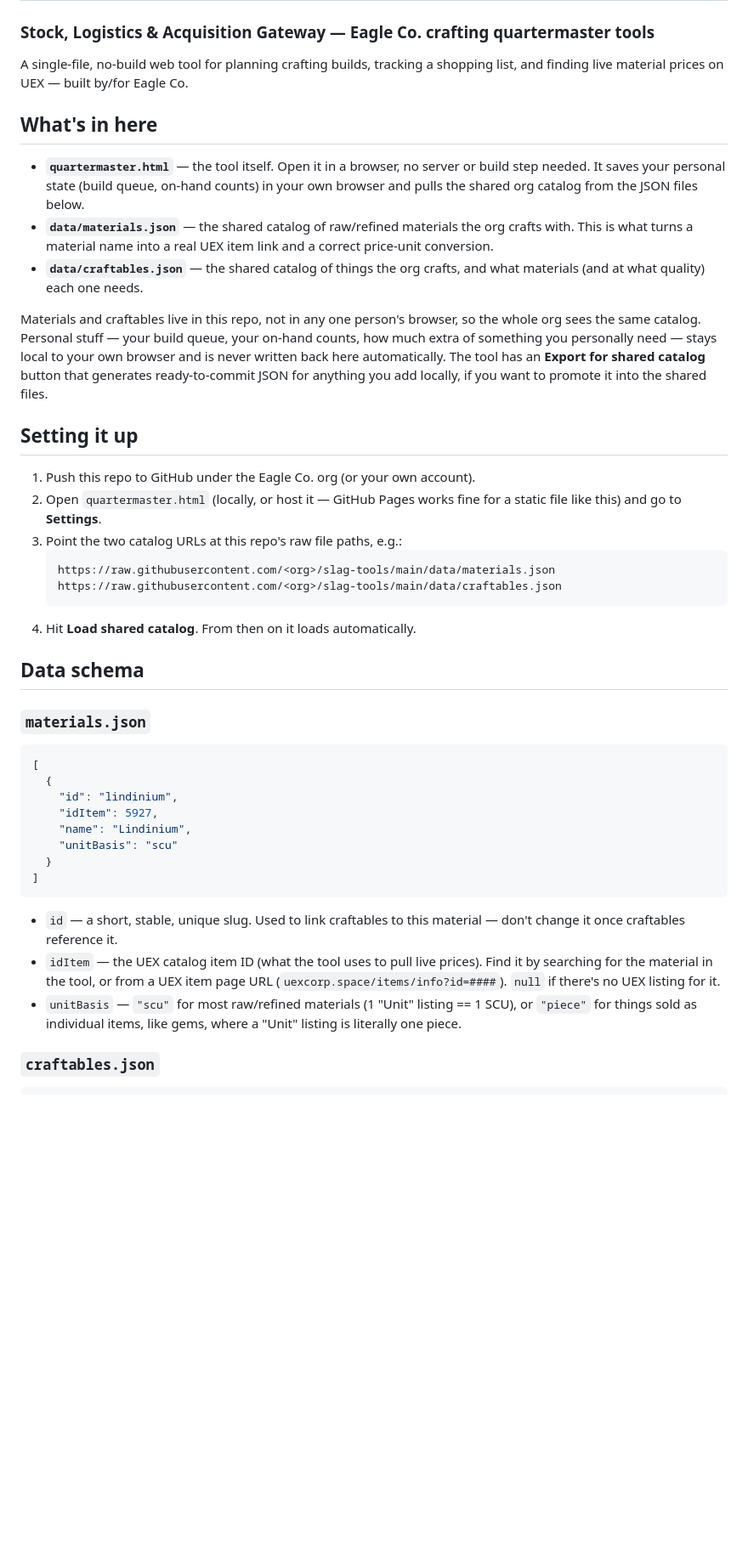
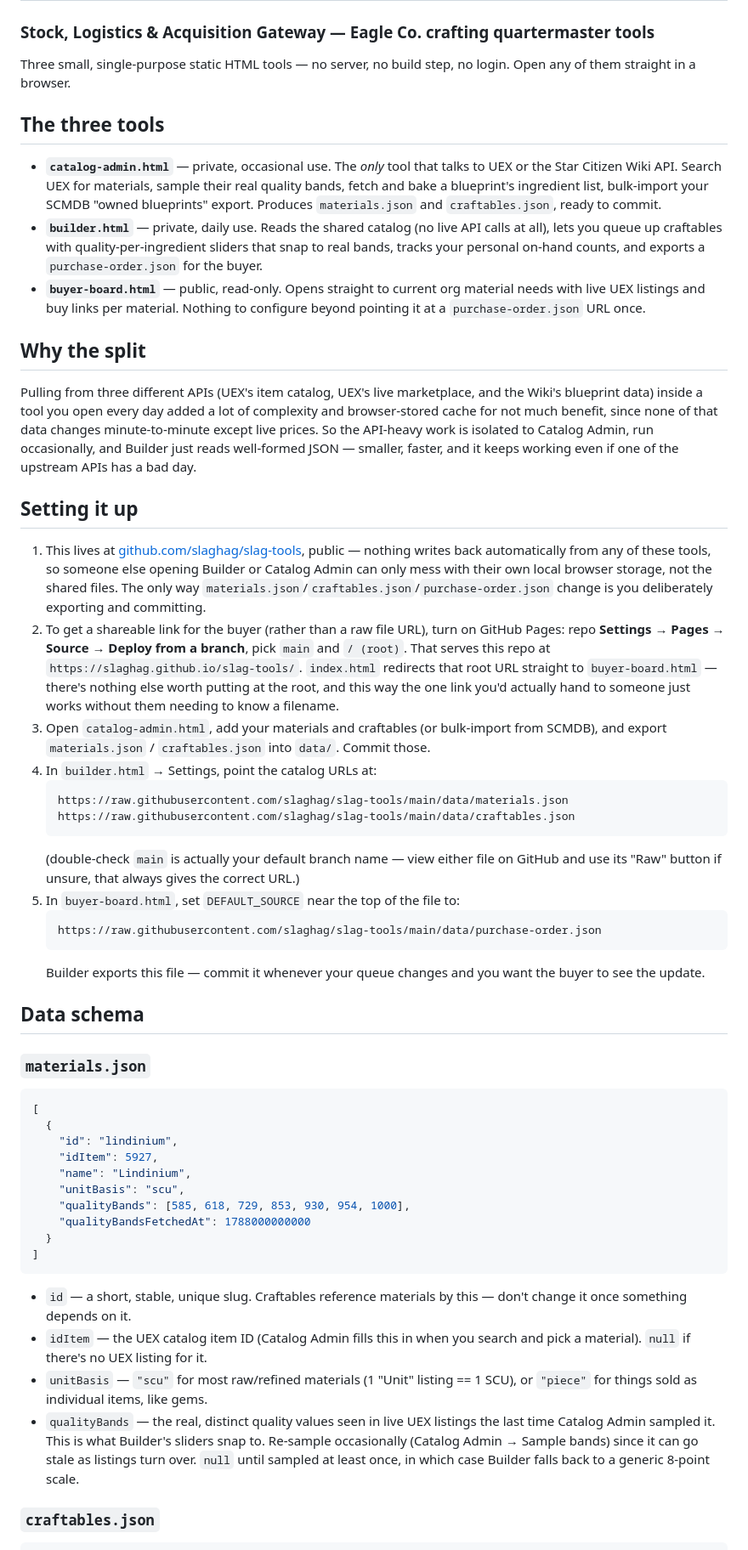
Before and after one commit to slaghag/slag-tools, a Markdown page: README.md, the part around one of its changes. Shown at 85% size. GitHub-like rendering; blank space fills up the shorter version.

````diff
--- a/README.md
+++ b/README.md
@@ -1,38 +1,50 @@
 # S.L.A.G. Tools
 ### Stock, Logistics & Acquisition Gateway — Eagle Co. crafting quartermaster tools
 
-A single-file, no-build web tool for planning crafting builds, tracking a shopping
-list, and finding live material prices on UEX — built by/for Eagle Co.
+Three small, single-purpose static HTML tools — no server, no build step, no
+login. Open any of them straight in a browser.
 
-## What's in here
+## The three tools
 
-- **`quartermaster.html`** — the tool itself. Open it in a browser, no server or
-  build step needed. It saves your personal state (build queue, on-hand counts)
-  in your own browser and pulls the shared org catalog from the JSON files below.
-- **`data/materials.json`** — the shared catalog of raw/refined materials the org
-  crafts with. This is what turns a material name into a real UEX item link and a
-  correct price-unit conversion.
-- **`data/craftables.json`** — the shared catalog of things the org crafts, and
-  what materials (and at what quality) each one needs.
+- **`catalog-admin.html`** — private, occasional use. The *only* tool that talks
+  to UEX or the Star Citizen Wiki API. Search UEX for materials, sample their
+  real quality bands, fetch and bake a blueprint's ingredient list, bulk-import
+  your SCMDB "owned blueprints" export. Produces `materials.json` and
+  `craftables.json`, ready to commit.
+- **`builder.html`** — private, daily use. Reads the shared catalog (no live API
+  calls at all), lets you queue up craftables with quality-per-ingredient
+  sliders that snap to real bands, tracks your personal on-hand counts, and
+  exports a `purchase-order.json` for the buyer.
+- **`buyer-board.html`** — public, read-only. Opens straight to current org
+  material needs with live UEX listings and buy links per material. Nothing to
+  configure beyond pointing it at a `purchase-order.json` URL once.
 
-Materials and craftables live in this repo, not in any one person's browser, so
-the whole org sees the same catalog. Personal stuff — your build queue, your
-on-hand counts, how much extra of something you personally need — stays local to
-your own browser and is never written back here automatically. The tool has an
-**Export for shared catalog** button that generates ready-to-commit JSON for
-anything you add locally, if you want to promote it into the shared files.
+## Why the split
+
+Pulling from three different APIs (UEX's item catalog, UEX's live marketplace,
+and the Wiki's blueprint data) inside a tool you open every day added a lot of
+complexity and browser-stored cache for not much benefit, since none of that
+data changes minute-to-minute except live prices. So the API-heavy work is
+isolated to Catalog Admin, run occasionally, and Builder just reads
+well-formed JSON — smaller, faster, and it keeps working even if one of the
+upstream APIs has a bad day.
 
 ## Setting it up
 
-1. Push this repo to GitHub under the Eagle Co. org (or your own account).
-2. Open `quartermaster.html` (locally, or host it — GitHub Pages works fine for
-   a static file like this) and go to **Settings**.
-3. Point the two catalog URLs at this repo's raw file paths, e.g.:
+1. This lives at [github.com/slaghag/slag-tools](https://github.com/slaghag/slag-tools), public — nothing writes back automatically from any of these tools, so someone else opening Builder or Catalog Admin can only mess with their own local browser storage, not the shared files. The only way `materials.json`/`craftables.json`/`purchase-order.json` change is you deliberately exporting and committing.
+2. To get a shareable link for the buyer (rather than a raw file URL), turn on GitHub Pages: repo **Settings → Pages → Source → Deploy from a branch**, pick `main` and `/ (root)`. That serves this repo at `https://slaghag.github.io/slag-tools/`. `index.html` redirects that root URL straight to `buyer-board.html` — there's nothing else worth putting at the root, and this way the one link you'd actually hand to someone just works without them needing to know a filename.
+3. Open `catalog-admin.html`, add your materials and craftables (or bulk-import from SCMDB), and export `materials.json` / `craftables.json` into `data/`. Commit those.
+4. In `builder.html` → Settings, point the catalog URLs at:
    ```
-   https://raw.githubusercontent.com/<org>/slag-tools/main/data/materials.json
-   https://raw.githubusercontent.com/<org>/slag-tools/main/data/craftables.json
+   https://raw.githubusercontent.com/slaghag/slag-tools/main/data/materials.json
+   https://raw.githubusercontent.com/slaghag/slag-tools/main/data/craftables.json
    ```
-4. Hit **Load shared catalog**. From then on it loads automatically.
+   (double-check `main` is actually your default branch name — view either file on GitHub and use its "Raw" button if unsure, that always gives the correct URL.)
+5. In `buyer-board.html`, set `DEFAULT_SOURCE` near the top of the file to:
+   ```
+   https://raw.githubusercontent.com/slaghag/slag-tools/main/data/purchase-order.json
+   ```
+   Builder exports this file — commit it whenever your queue changes and you want the buyer to see the update.
 
 ## Data schema
 
@@ -43,18 +55,23 @@ anything you add locally, if you want to promote it into the shared files.
     "id": "lindinium",
     "idItem": 5927,
     "name": "Lindinium",
-    "unitBasis": "scu"
+    "unitBasis": "scu",
+    "qualityBands": [585, 618, 729, 853, 930, 954, 1000],
+    "qualityBandsFetchedAt": 1788000000000
   }
 ]
 ```
-- `id` — a short, stable, unique slug. Used to link craftables to this material —
-  don't change it once craftables reference it.
-- `idItem` — the UEX catalog item ID (what the tool uses to pull live prices).
-  Find it by searching for the material in the tool, or from a UEX item page URL
-  (`uexcorp.space/items/info?id=####`). `null` if there's no UEX listing for it.
+- `id` — a short, stable, unique slug. Craftables reference materials by this —
+  don't change it once something depends on it.
+- `idItem` — the UEX catalog item ID (Catalog Admin fills this in when you
+  search and pick a material). `null` if there's no UEX listing for it.
 - `unitBasis` — `"scu"` for most raw/refined materials (1 "Unit" listing ==
-  1 SCU), or `"piece"` for things sold as individual items, like gems, where a
-  "Unit" listing is literally one piece.
+  1 SCU), or `"piece"` for things sold as individual items, like gems.
+- `qualityBands` — the real, distinct quality values seen in live UEX listings
+  the last time Catalog Admin sampled it. This is what Builder's sliders snap
+  to. Re-sample occasionally (Catalog Admin → Sample bands) since it can go
+  stale as listings turn over. `null` until sampled at least once, in which
+  case Builder falls back to a generic 8-point scale.
 
 ### `craftables.json`
 ```json
````
Also changed, not shown: other parts of README.md (+21 -13 lines).
